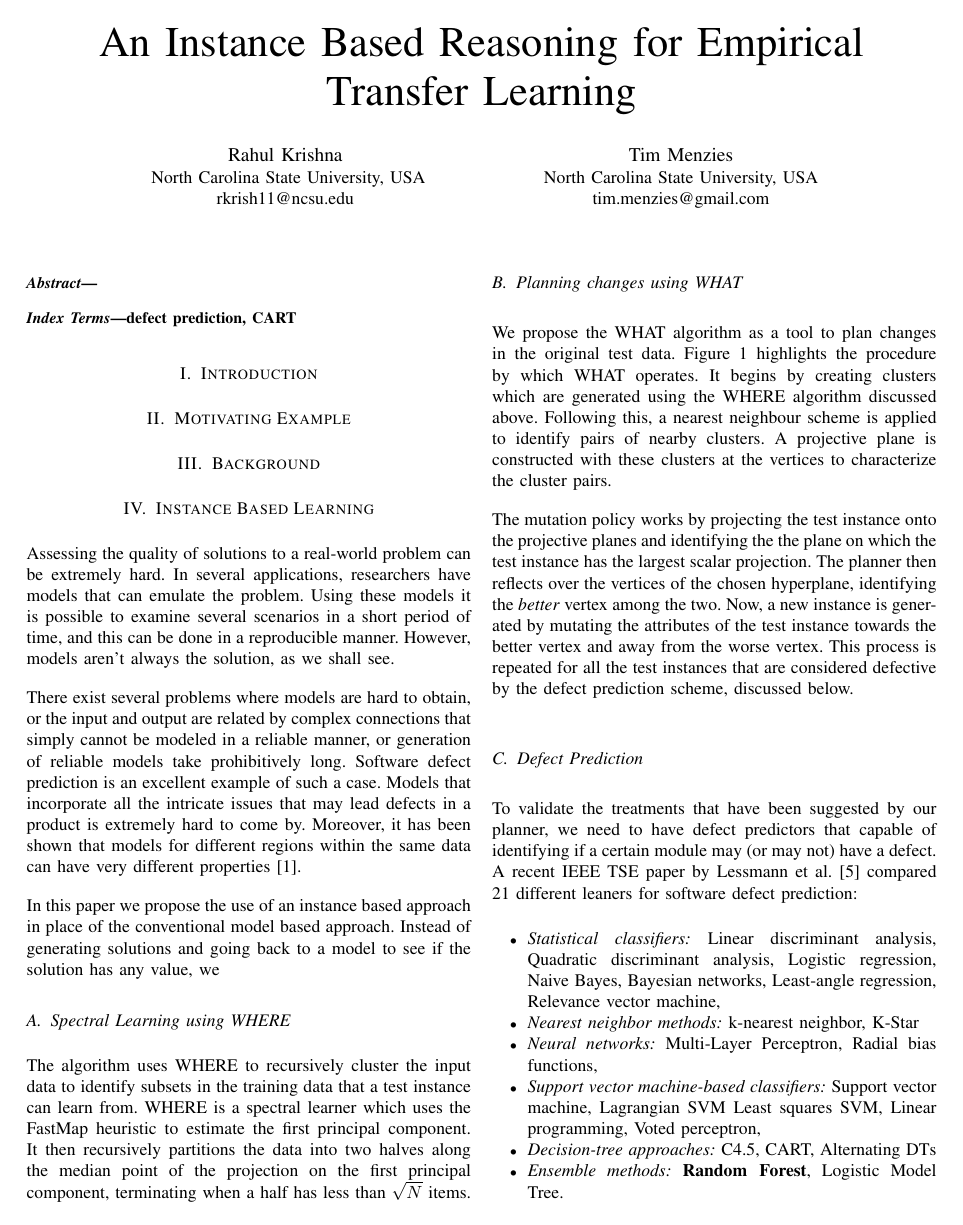
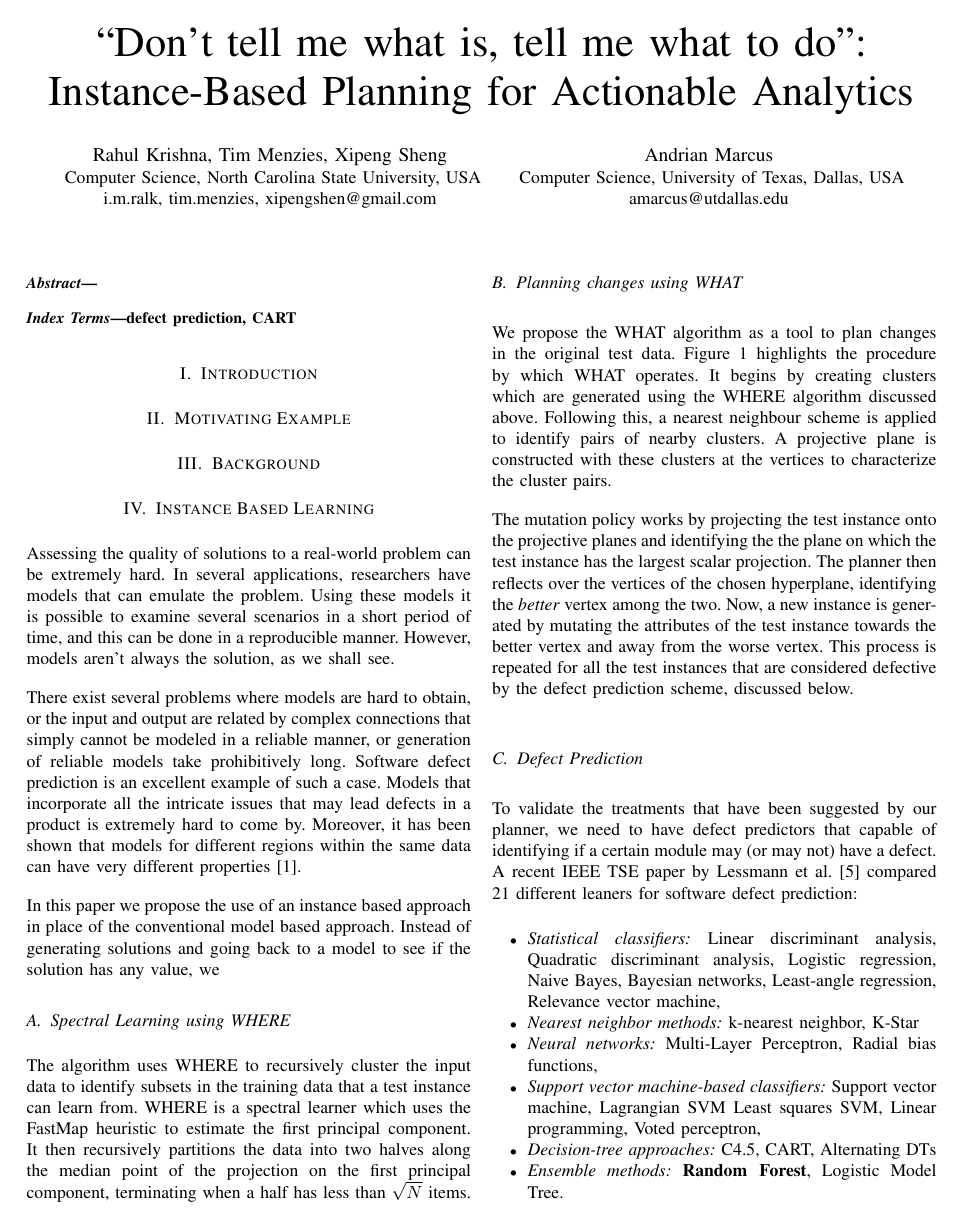
Before and after one commit to ai-se/HOW1, a LaTeX paper (manuscript.tex): page 1 of 4. Compiled offline with pdfLaTeX.

Commit message:
Updates from ShareLaTeX

```diff
--- a/manuscript.tex
+++ b/manuscript.tex
@@ -3,6 +3,7 @@
 \usepackage{booktabs}
 \usepackage{epstopdf}
 \usepackage{subfig}
+\usepackage{times}
 \usepackage{algorithm}
 \usepackage{algorithmicx}
 \usepackage{algpseudocode}
@@ -38,16 +39,17 @@
 \newcommand{\ee}{\end{enumerate}}
 
 \begin{document}
-  \title{An Instance Based Reasoning for Empirical Transfer Learning}
+  \title{``Don't tell me what is, tell me what to do'':\\Instance-Based Planning for Actionable Analytics}
 
-  \author{\IEEEauthorblockN{Rahul Krishna}
+  \author{\IEEEauthorblockN{Rahul Krishna, Tim Menzies, Xipeng Sheng}
     \IEEEauthorblockA{
-      North Carolina State University, USA\\
-      rkrish11@ncsu.edu}
-    \and
-    \IEEEauthorblockN{Tim Menzies}
-    \IEEEauthorblockA{North Carolina State University, USA\\
-      tim.menzies@gmail.com}}
+      Computer Science, North Carolina State University, USA\\
+  i.m.ralk, tim.menzies, xipengshen@gmail.com}\and
+  \IEEEauthorblockN{Andrian Marcus}
+   \IEEEauthorblockA{
+      Computer Science, University of Texas, Dallas,  USA\\
+  amarcus@utdallas.edu}}
+
 
   % make the title area
   \maketitle
```
Also changed, not shown: manuscript.pdf, 1 other file.
